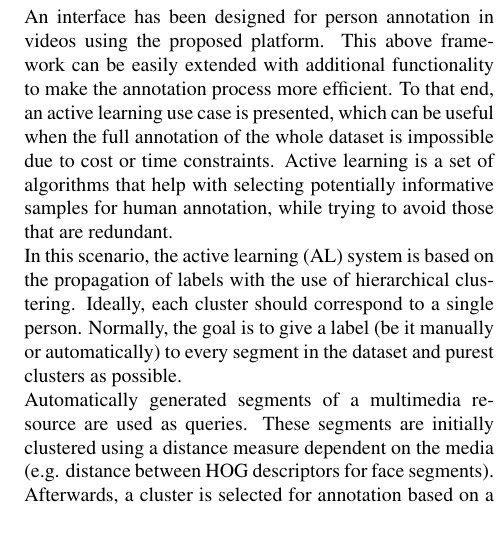
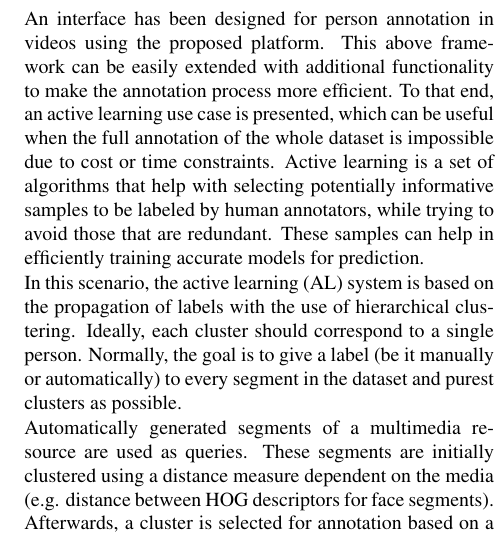
Before and after one commit to camomile-project/LREC2016, a LaTeX document (camomile.tex): part of one column of page 3 of 4, cut so that both start at the same text. Compiled offline with pdfLaTeX.

Commit message:
Update camomile.tex

```diff
--- a/camomile.tex
+++ b/camomile.tex
@@ -75,7 +75,7 @@ Along with the server, Python and JavaScript clients embedding the REST API into
 
 \section{Active learning use case}
 
-An interface has been designed for person annotation in videos using the proposed platform. This above framework can be easily extended with additional functionality to make the annotation process more efficient. To that end, an active learning use case is presented, which can be useful when the full annotation of the whole dataset is impossible due to cost or time constraints. Active learning is a set of algorithms that help with selecting  potentially informative samples for human annotation, while trying to avoid those that are redundant.
+An interface has been designed for person annotation in videos using the proposed platform. This above framework can be easily extended with additional functionality to make the annotation process more efficient. To that end, an active learning use case is presented, which can be useful when the full annotation of the whole dataset is impossible due to cost or time constraints. Active learning is a set of algorithms that help with selecting  potentially informative samples to be labeled by human annotators, while trying to avoid those that are redundant. These samples can help in efficiently training accurate models for prediction.
 
 In this scenario, the active learning (AL) system is based on the propagation of labels with the use of hierarchical clustering. Ideally, each cluster should correspond to a single person. Normally, the goal is to give a label (be it manually or automatically) to every segment in the dataset and purest clusters as possible.
 
```
